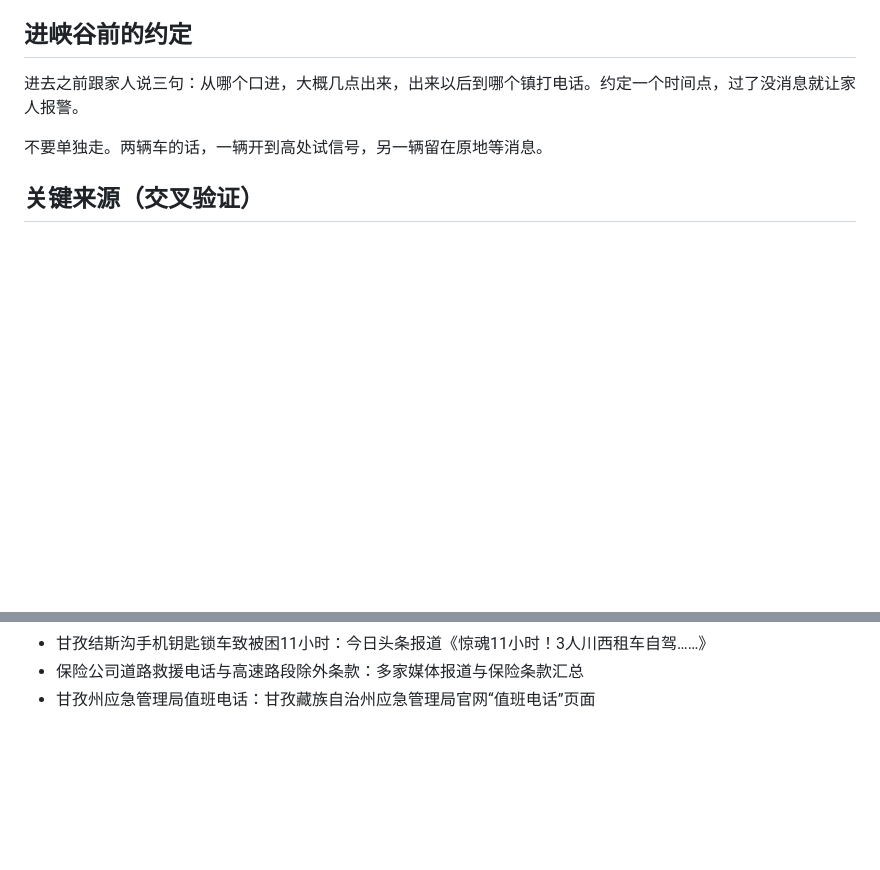
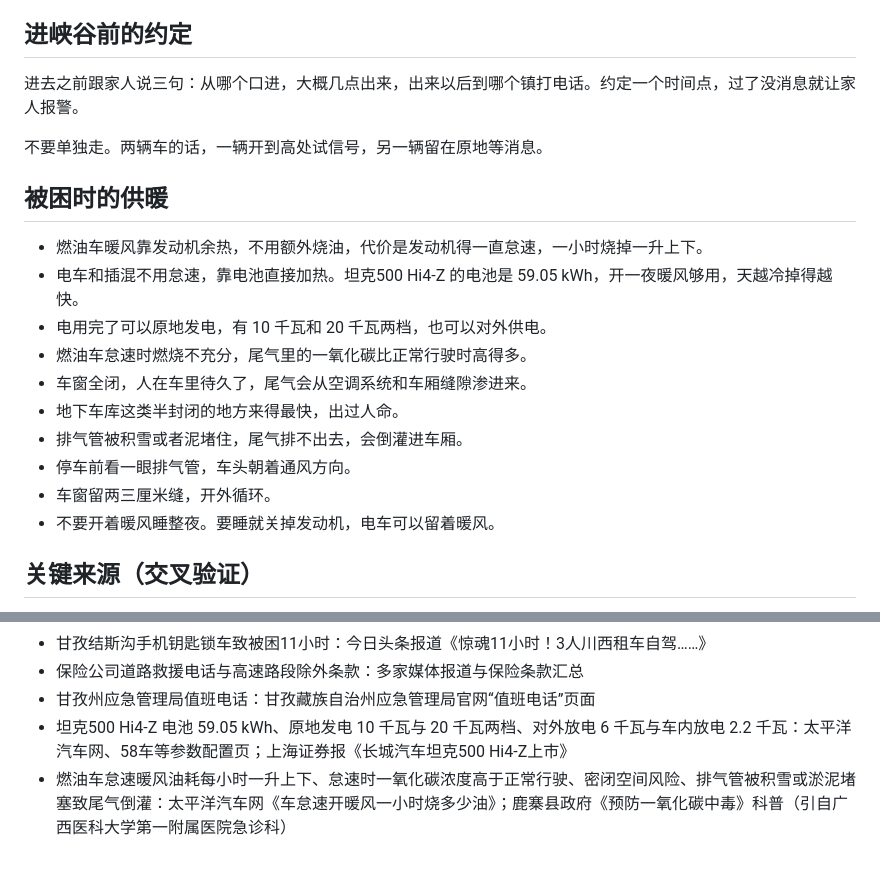
Before and after one commit to joanna2joanna/chuanxi, a Markdown page: yingji-note.md, 2 parts joined by grey strips. Drawn GitHub-style; blank space fills up the shorter version.

Commit message:
笔记09 增「被困时的供暖」：油电供暖逻辑与一氧化碳风险，条目式

```diff
--- a/yingji-note.md
+++ b/yingji-note.md
@@ -106,6 +106,19 @@ nova 15 Ultra 支持天通卫星通话，也能发北斗卫星消息。nova 15
 
 不要单独走。两辆车的话，一辆开到高处试信号，另一辆留在原地等消息。
 
+## 被困时的供暖
+
+- 燃油车暖风靠发动机余热，不用额外烧油，代价是发动机得一直怠速，一小时烧掉一升上下。
+- 电车和插混不用怠速，靠电池直接加热。坦克500 Hi4-Z 的电池是 59.05 kWh，开一夜暖风够用，天越冷掉得越快。
+- 电用完了可以原地发电，有 10 千瓦和 20 千瓦两档，也可以对外供电。
+- 燃油车怠速时燃烧不充分，尾气里的一氧化碳比正常行驶时高得多。
+- 车窗全闭，人在车里待久了，尾气会从空调系统和车厢缝隙渗进来。
+- 地下车库这类半封闭的地方来得最快，出过人命。
+- 排气管被积雪或者泥堵住，尾气排不出去，会倒灌进车厢。
+- 停车前看一眼排气管，车头朝着通风方向。
+- 车窗留两三厘米缝，开外循环。
+- 不要开着暖风睡整夜。要睡就关掉发动机，电车可以留着暖风。
+
 ## 关键来源（交叉验证）
 
 - 12119、12328、12367：全国公共服务电话汇总（晋江新闻网）；中国政府机构投诉举报求助热线电话汇总（深圳本地宝）
@@ -121,3 +134,5 @@ nova 15 Ultra 支持天通卫星通话，也能发北斗卫星消息。nova 15
 - 甘孜结斯沟手机钥匙锁车致被困11小时：今日头条报道《惊魂11小时！3人川西租车自驾……》
 - 保险公司道路救援电话与高速路段除外条款：多家媒体报道与保险条款汇总
 - 甘孜州应急管理局值班电话：甘孜藏族自治州应急管理局官网“值班电话”页面
+- 坦克500 Hi4-Z 电池 59.05 kWh、原地发电 10 千瓦与 20 千瓦两档、对外放电 6 千瓦与车内放电 2.2 千瓦：太平洋汽车网、58车等参数配置页；上海证券报《长城汽车坦克500 Hi4-Z上市》
+- 燃油车怠速暖风油耗每小时一升上下、怠速时一氧化碳浓度高于正常行驶、密闭空间风险、排气管被积雪或淤泥堵塞致尾气倒灌：太平洋汽车网《车怠速开暖风一小时烧多少油》；鹿寨县政府《预防一氧化碳中毒》科普（引自广西医科大学第一附属医院急诊科）
```
